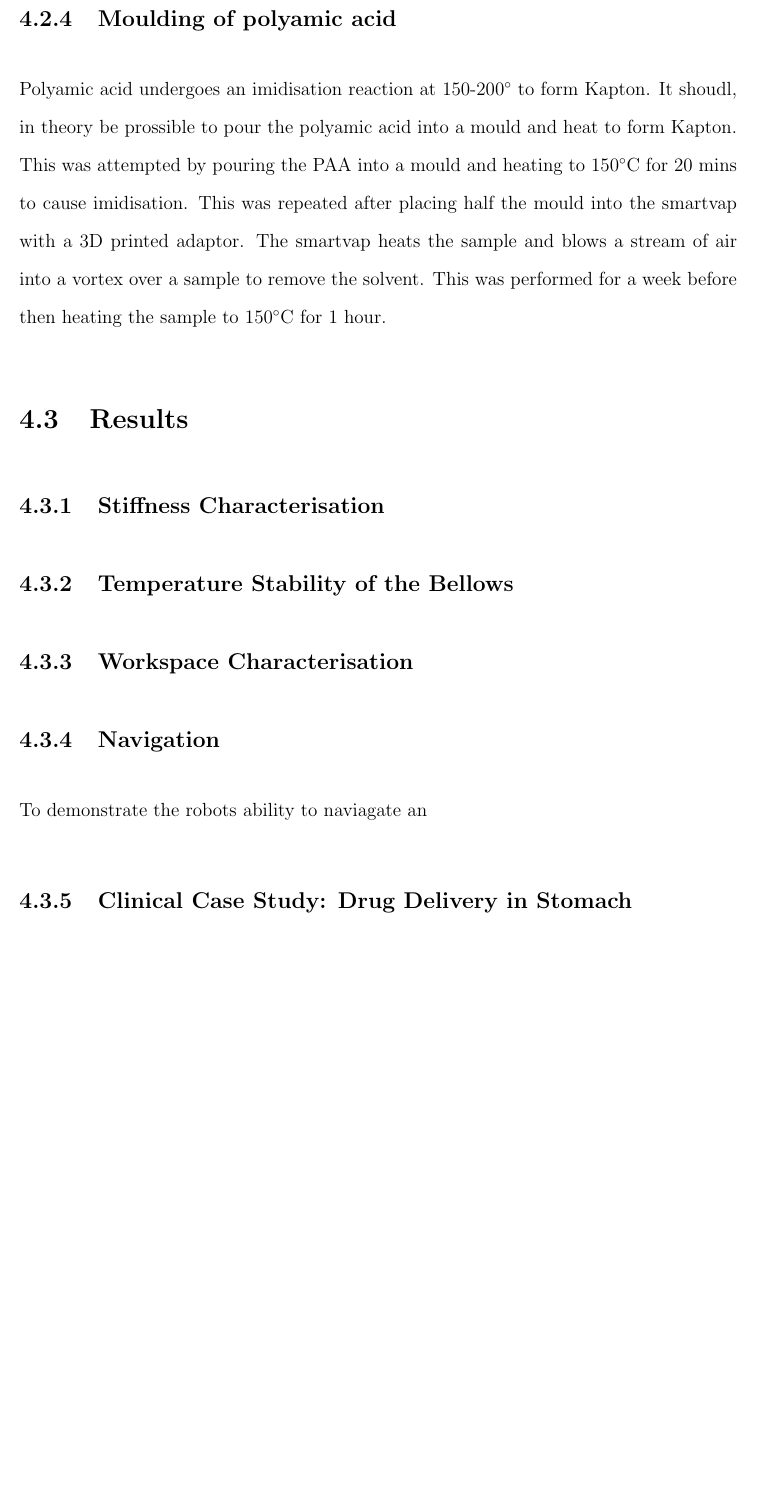
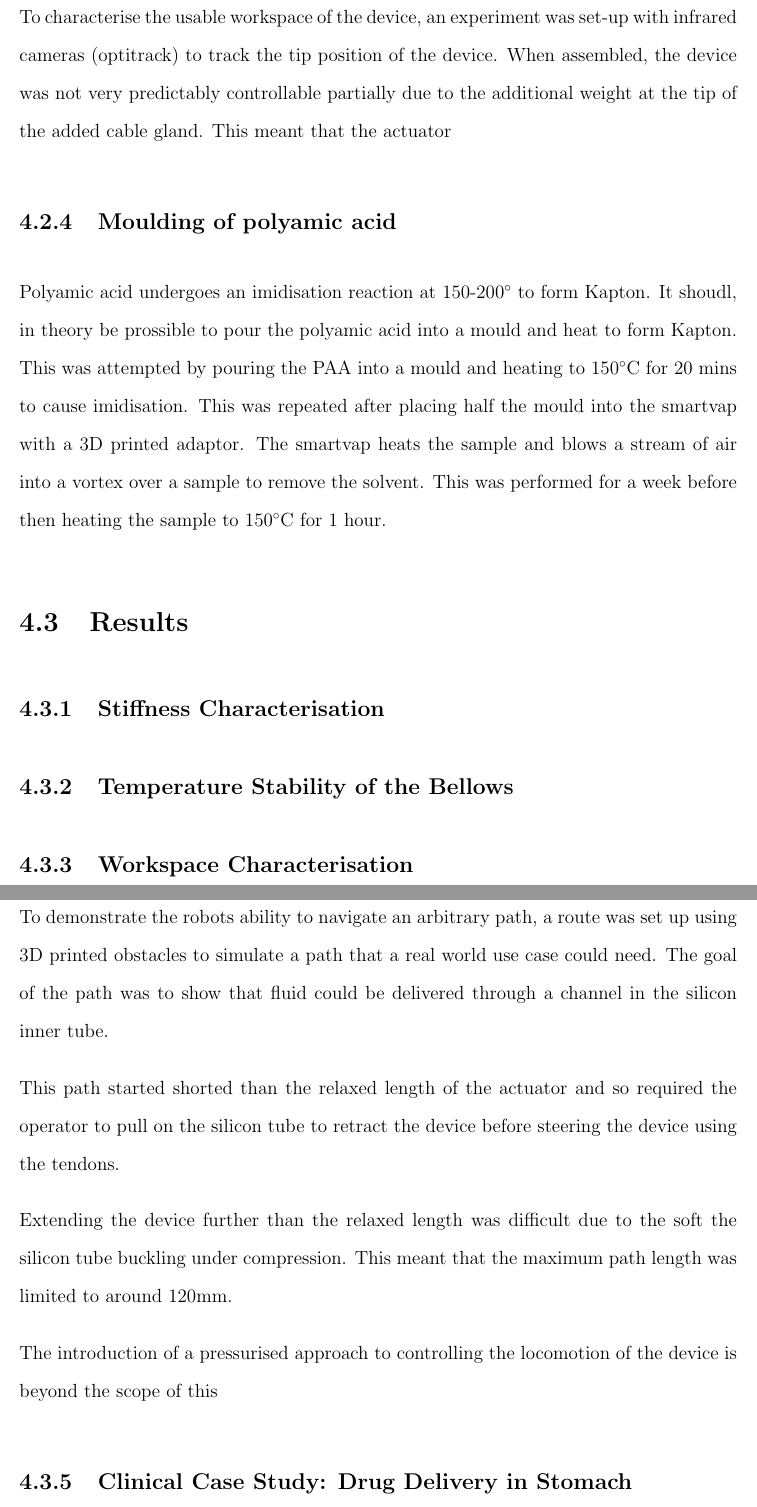
Before and after one commit to td223/TD-Masters-Report, a LaTeX thesis (main.tex, which reads storm_meth.tex, storm_results.tex): part of page 34 of 41 before the commit and two parts of pages 34 and 35 of 41 after it, the two joined at a grey line, cut at the place of the change, the shorter picture padded with empty space. Compiled offline with pdfLaTeX.

Commit message:
added to storm sections  31/03

```diff
--- a/storm_meth.tex
+++ b/storm_meth.tex
@@ -15,6 +15,8 @@ Using the same experimental set-up as the stiffness characterisation. The kapton
 
 \subsection{Workspace Characterisation}
 
+To characterise the usable workspace of the device, an experiment was set-up with infrared cameras (optitrack) to track the tip position of the device. When assembled, the device was not very predictably controllable partially due to the additional weight at the tip of the added cable gland. This meant that the actuator
+
 
 \subsection{Moulding of polyamic acid}
 Polyamic acid undergoes an imidisation reaction at 150-200$\degree$ to form Kapton. It shoudl, in theory be prossible to pour the polyamic acid into a mould and heat to form Kapton. This was attempted by pouring the PAA into a mould and heating to 150$\degree$C for 20 mins to cause imidisation. This was repeated after placing half the mould into the smartvap with a 3D printed adaptor. The smartvap heats the sample and blows a stream of air into a vortex over a sample to remove the solvent. This was performed for a week before then heating the sample to 150$\degree$C for 1 hour.
--- a/storm_results.tex
+++ b/storm_results.tex
@@ -10,7 +12,15 @@
 \subsection{Navigation}
 
-To demonstrate the robots ability to naviagate an
+To demonstrate the robots ability to navigate an arbitrary path, a route was set up using 3D printed obstacles to simulate a path that a real world use case could need. The goal of the path was to show that fluid could be delivered through a channel in the silicon inner tube.
 
+ This path started shorted than the relaxed length of the actuator and so required the operator to pull on the silicon tube to retract the device before steering the device using the tendons.
+
+ Extending the device further than the relaxed length was difficult due to the soft the silicon tube buckling under compression. This meant that the maximum path length was limited to around 120mm. %check this
+
+
+
+
+The introduction of a pressurised approach to controlling the locomotion of the device is beyond the scope of this
 \subsection{Clinical Case Study: Drug Delivery in Stomach}
 %Ask Ben about title
 
```
Also changed, not shown: main.pdf, storm_results.tex (2 more changed lines).
